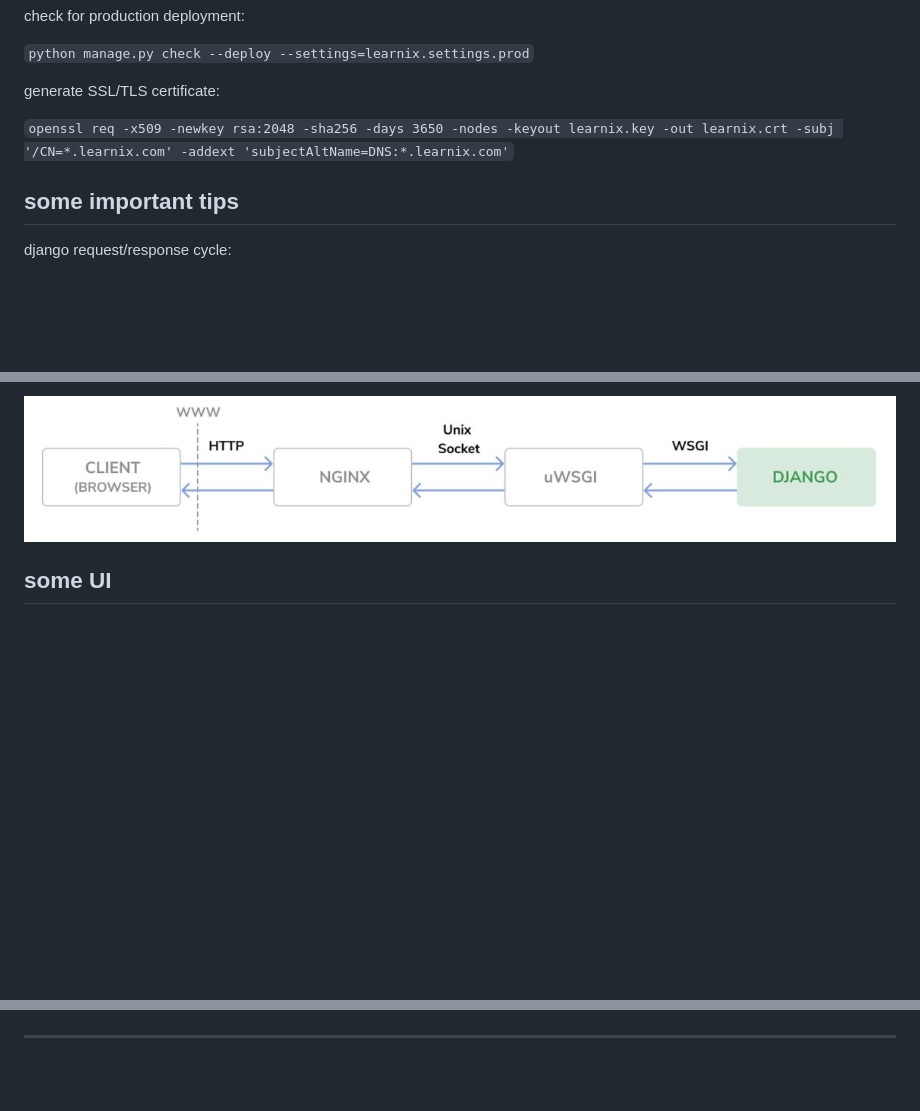
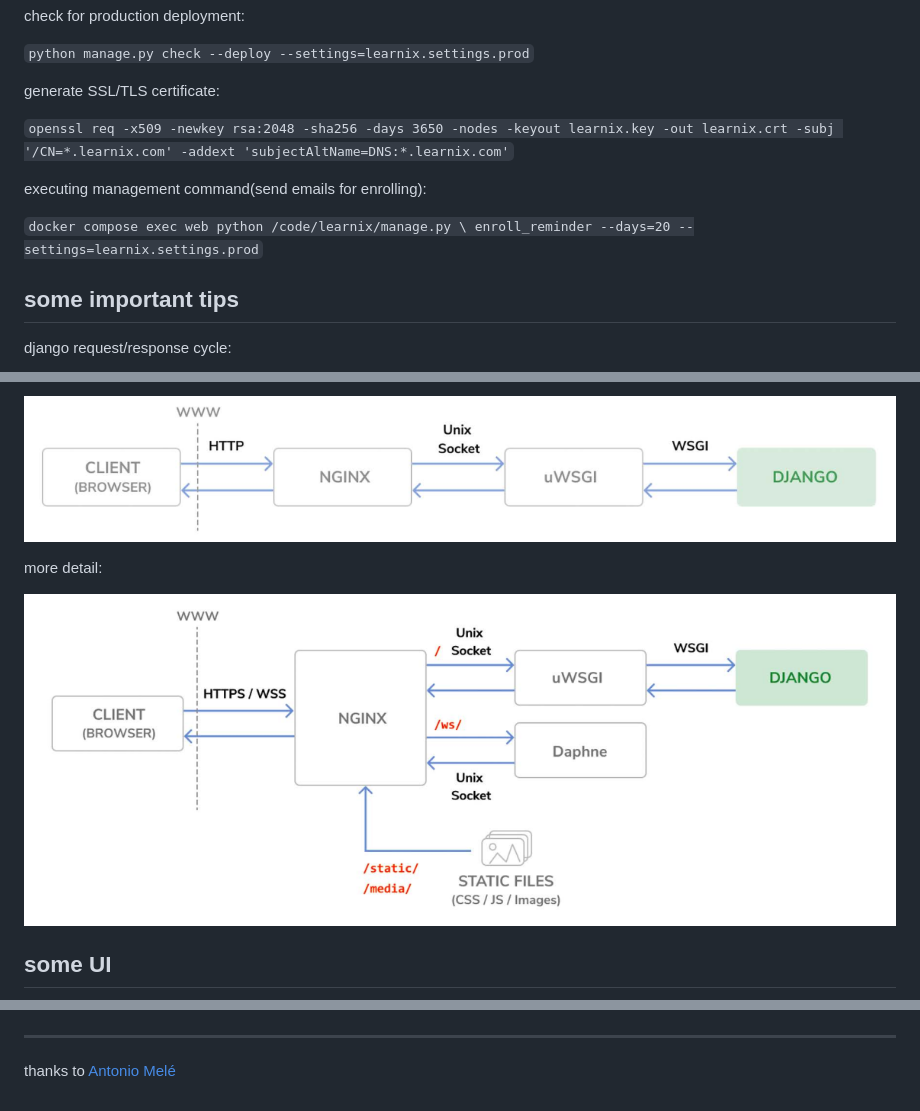
Before and after one commit to A-janjan/django_practices, a Markdown page: learnix/README.md, 3 parts joined by grey strips. Drawn GitHub-style; pictures changed too: learnix/docs/production_cycle.png (added); blank space fills up the shorter version.

Commit message:
learnix production

```diff
--- a/learnix/README.md
+++ b/learnix/README.md
@@ -45,6 +45,11 @@ generate SSL/TLS certificate:
 
 `openssl req -x509 -newkey rsa:2048 -sha256 -days 3650 -nodes -keyout learnix.key -out learnix.crt -subj '/CN=*.learnix.com' -addext 'subjectAltName=DNS:*.learnix.com'`
 
+executing management command(send emails for enrolling):
+
+`docker compose exec web python /code/learnix/manage.py \ enroll_reminder --days=20 --settings=learnix.settings.prod`
+
+
 ## some important tips
 
 django request/response cycle:
@@ -58,6 +63,10 @@ django Channels request/response cycle:
 The production environment request/response cycle:
 
 ![ prod req/rest cycle ](docs/prod_req_cycle.png)
+
+more detail:
+
+![production cycle](docs/production_cycle.png)
 
 
 ## some UI
@@ -74,3 +83,5 @@ The production environment request/response cycle:
 ![ui3](docs/ui3.png)
 
 ---
+
+thanks to [Antonio Melé](https://github.com/zenx)
```
Also changed, not shown: 8 other files.
